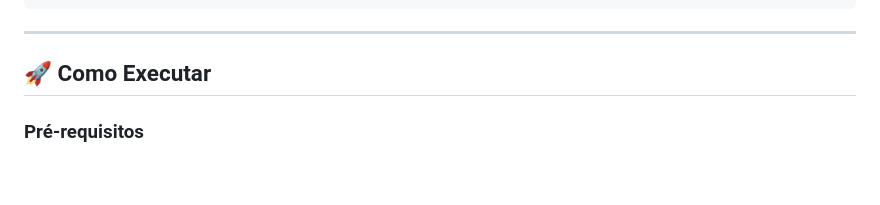
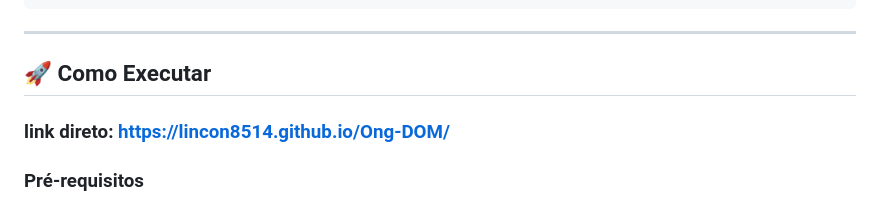
Before and after one commit to Lincon8514/Ong-DOM, a Markdown page: README.md, the part around the change. Rendered like a GitHub page; blank space fills up the shorter version.

Commit message:
Update README with direct link to documentation
Add direct link to project documentation

```diff
--- a/README.md
+++ b/README.md
@@ -133,6 +133,8 @@ ONG-DOM-final/
 ---
 
 ## 🚀 Como Executar
+
+### link direto: https://lincon8514.github.io/Ong-DOM/
 
 ### Pré-requisitos
 
```
